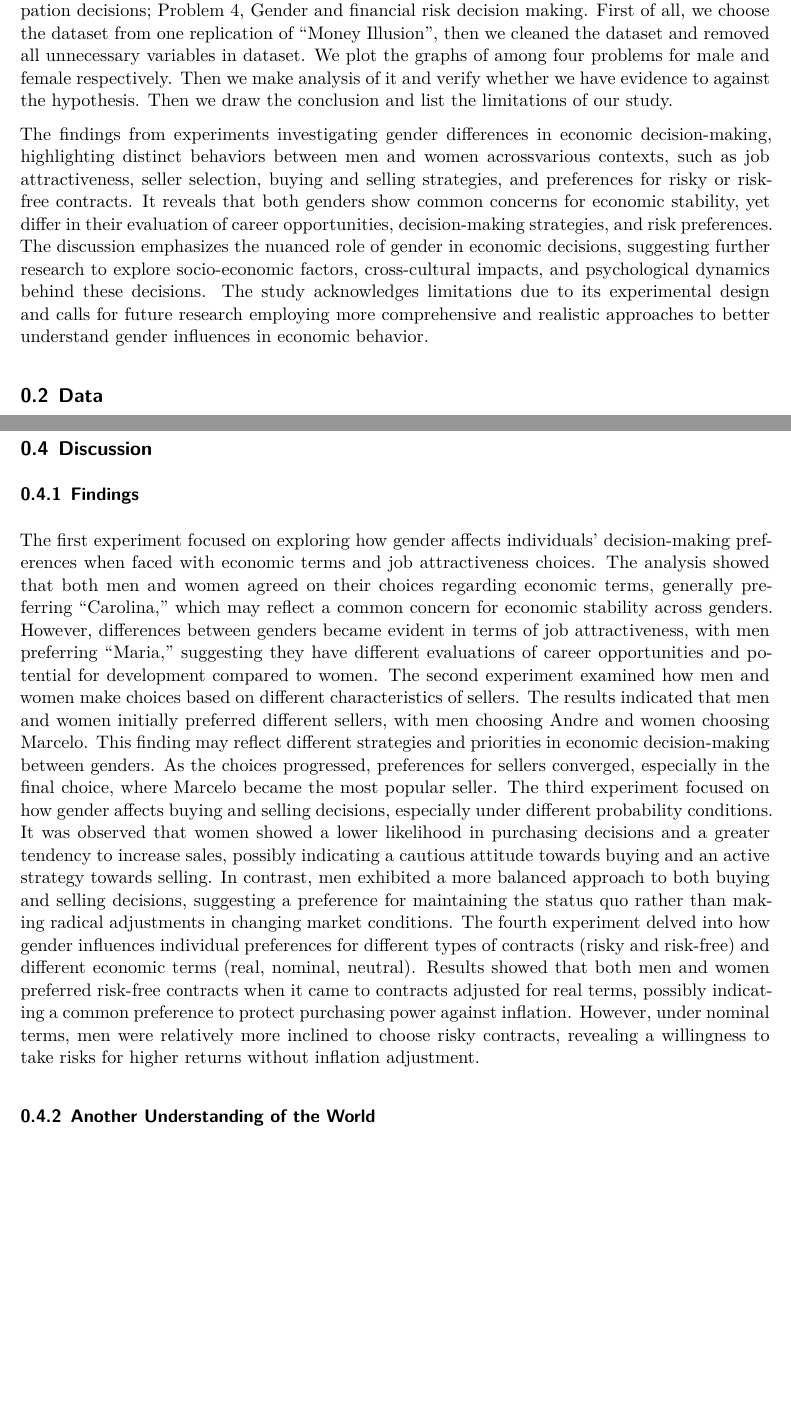
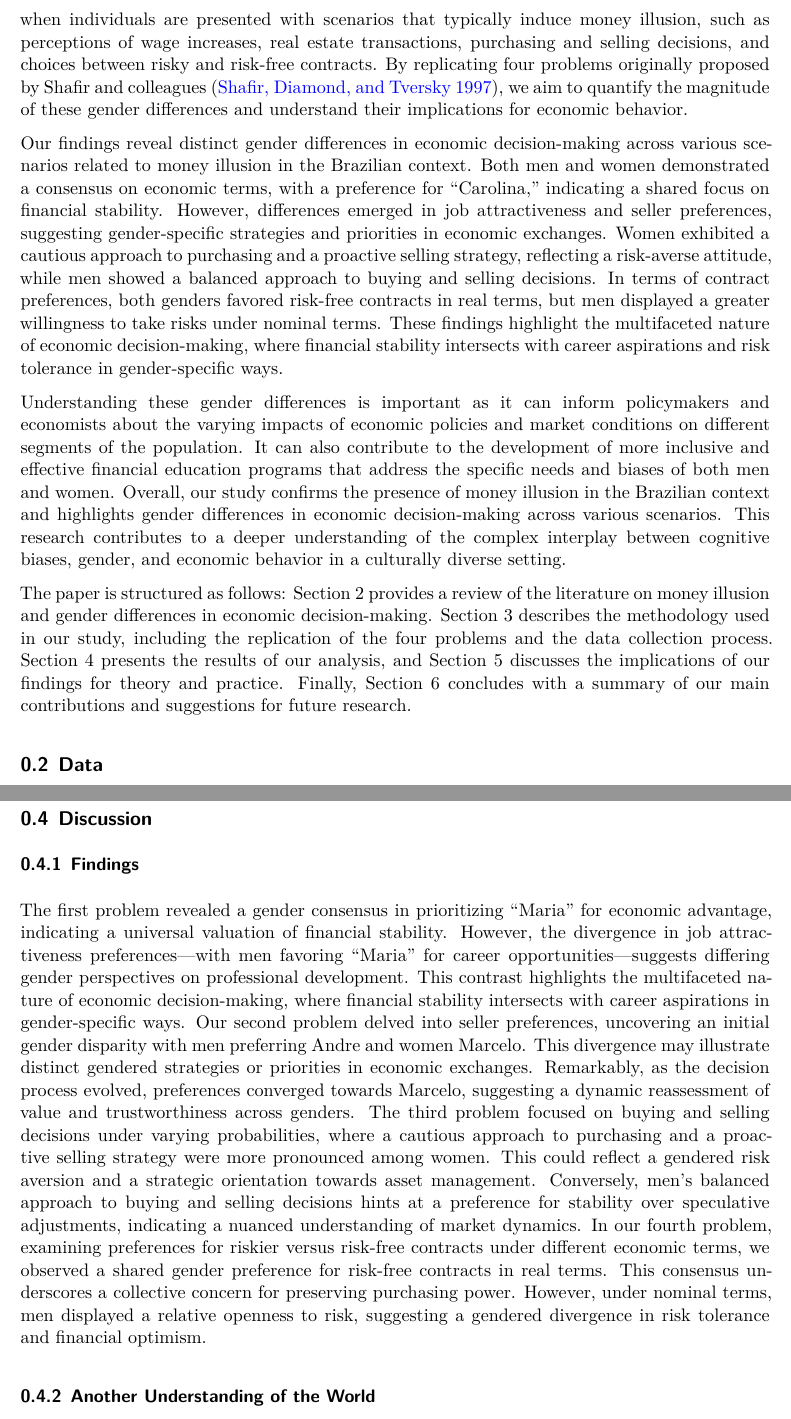
Before and after one commit to TEJMaster/Replication-For-Money-Illusion, a Quarto document (outputs/paper/paper.qmd): two parts of pages 2 and 15 of 20 before the commit and two parts of pages 2 and 16 of 21 after it, joined at a grey line, cut at the place of the change, the shorter picture padded with empty space. Rendered offline with R 4.5, knitr and Pandoc in place of Quarto, then LaTeX, with nearby package versions.

Commit message:
added fix

```diff
--- a/outputs/paper/paper.qmd
+++ b/outputs/paper/paper.qmd
@@ -44 +41,2 @@ The authors argued that money illusion could explain phenomena like inflexible w
 
+Our study's estimand is the effect of gender on susceptibility to money illusion within a Brazilian cultural context. We investigate how gender differences influence economic decision-making when individuals are presented with scenarios that typically induce money illusion, such as perceptions of wage increases, real estate transactions, purchasing and selling decisions, and choices between risky and risk-free contracts. By replicating four problems originally proposed by Shafir and colleagues [@shafir1997money], we aim to quantify the magnitude of these gender differences and understand their implications for economic behavior.
@@ -48,7 +43,5 @@ Robert J. Shiller, a professor of economics at Yale University in the United Sta
 
-For decades, economists have debated whether the money illusion is real or, more generally, whether there are irrational influences in economic transactions.Milton Friedman, the famous monetary theorist, assumed that employers and consumers were rational, paying wages or buying goods with inflation in mind.
-In other words, they can accurately judge the true value of a commodity[@friedman2010milton].
+Our findings reveal distinct gender differences in economic decision-making across various scenarios related to money illusion in the Brazilian context. Both men and women demonstrated a consensus on economic terms, with a preference for "Carolina," indicating a shared focus on financial stability. However, differences emerged in job attractiveness and seller preferences, suggesting gender-specific strategies and priorities in economic exchanges. Women exhibited a cautious approach to purchasing and a proactive selling strategy, reflecting a risk-averse attitude, while men showed a balanced approach to buying and selling decisions. In terms of contract preferences, both genders favored risk-free contracts in real terms, but men displayed a greater willingness to take risks under nominal terms. These findings highlight the multifaceted nature of economic decision-making, where financial stability intersects with career aspirations and risk tolerance in gender-specific ways.
 
-Recognizing the importance of testing theories in different contexts for generalizability, our study aims to investigate the presence of the money illusion effect in a Brazilian cultural setting.
-Specifically, we aim to replicate four problems proposed by Shafir and colleagues [@shafir1997money]and examine if Brazilians exhibit money illusion biases.
+Understanding these gender differences is important as it can inform policymakers and economists about the varying impacts of economic policies and market conditions on different segments of the population. It can also contribute to the development of more inclusive and effective financial education programs that address the specific needs and biases of both men and women. Overall, our study confirms the presence of money illusion in the Brazilian context and highlights gender differences in economic decision-making across various scenarios. This research contributes to a deeper understanding of the complex interplay between cognitive biases, gender, and economic behavior in a culturally diverse setting.
 
@@ -59,12 +48,4 @@ Our hypothesis are across all four problems: Problem 1, gender and preference in
-First of all, we choose the dataset from one replication of “Money Illusion”, then we cleaned the dataset and removed all unnecessary variables in dataset.
-We plot the graphs of among four problems for male and female respectively.
-Then we make analysis of it and verify whether we have evidence to against the hypothesis.
-Then we draw the conclusion and list the limitations of our study.
-
-The findings from experiments investigating gender differences in economic decision-making, highlighting distinct behaviors between men and women acrossvarious contexts, such as job attractiveness, seller selection, buying and selling strategies, and preferences for risky or risk-free contracts.
-It reveals that both genders show common concerns for economic stability, yet differ in their evaluation of career opportunities, decision-making strategies, and risk preferences.
-The discussion emphasizes the nuanced role of gender in economic decisions, suggesting further research to explore socio-economic factors, cross-cultural impacts, and psychological dynamics behind these decisions.
-The study acknowledges limitations due to its experimental design and calls for future research employing more comprehensive and realistic approaches to better understand gender influences in economic behavior.
+The paper is structured as follows: Section 2 provides a review of the literature on money illusion and gender differences in economic decision-making. Section 3 describes the methodology used in our study, including the replication of the four problems and the data collection process. Section 4 presents the results of our analysis, and Section 5 discusses the implications of our findings for theory and practice. Finally, Section 6 concludes with a summary of our main contributions and suggestions for future research.
 
 ## Data
 
@@ -470,19 +451,7 @@ In our study examining gender perspectives on economic decisions, particularly i
 
 ### Findings
 
-The first experiment focused on exploring how gender affects individuals' decision-making preferences when faced with economic terms and job attractiveness choices.
-The analysis showed that both men and women agreed on their choices regarding economic terms, generally preferring "Carolina," which may reflect a common concern for economic stability across genders.
-However, differences between genders became evident in terms of job attractiveness, with men preferring "Maria," suggesting they have different evaluations of career opportunities and potential for development compared to women.
-The second experiment examined how men and women make choices based on different characteristics of sellers.
-The results indicated that men and women initially preferred different sellers, with men choosing Andre and women choosing Marcelo.
-This finding may reflect different strategies and priorities in economic decision-making between genders.
-As the choices progressed, preferences for sellers converged, especially in the final choice, where Marcelo became the most popular seller.
-The third experiment focused on how gender affects buying and selling decisions, especially under different probability conditions.
-It was observed that women showed a lower likelihood in purchasing decisions and a greater tendency to increase sales, possibly indicating a cautious attitude towards buying and an active strategy towards selling.
-In contrast, men exhibited a more balanced approach to both buying and selling decisions, suggesting a preference for maintaining the status quo rather than making radical adjustments in changing market conditions.
-The fourth experiment delved into how gender influences individual preferences for different types of contracts (risky and risk-free) and different economic terms (real, nominal, neutral).
-Results showed that both men and women preferred risk-free contracts when it came to contracts adjusted for real terms, possibly indicating a common preference to protect purchasing power against inflation.
-However, under nominal terms, men were relatively more inclined to choose risky contracts, revealing a willingness to take risks for higher returns without inflation adjustment.
+The first problem revealed a gender consensus in prioritizing "Maria" for economic advantage, indicating a universal valuation of financial stability. However, the divergence in job attractiveness preferences—with men favoring "Maria" for career opportunities—suggests differing gender perspectives on professional development. This contrast highlights the multifaceted nature of economic decision-making, where financial stability intersects with career aspirations in gender-specific ways. Our second problem delved into seller preferences, uncovering an initial gender disparity with men preferring Andre and women Marcelo. This divergence may illustrate distinct gendered strategies or priorities in economic exchanges. Remarkably, as the decision process evolved, preferences converged towards Marcelo, suggesting a dynamic reassessment of value and trustworthiness across genders. The third problem focused on buying and selling decisions under varying probabilities, where a cautious approach to purchasing and a proactive selling strategy were more pronounced among women. This could reflect a gendered risk aversion and a strategic orientation towards asset management. Conversely, men's balanced approach to buying and selling decisions hints at a preference for stability over speculative adjustments, indicating a nuanced understanding of market dynamics. In our fourth problem, examining preferences for riskier versus risk-free contracts under different economic terms, we observed a shared gender preference for risk-free contracts in real terms. This consensus underscores a collective concern for preserving purchasing power. However, under nominal terms, men displayed a relative openness to risk, suggesting a gendered divergence in risk tolerance and financial optimism.
 
 ### Another Understanding of the World
 
```
Also changed, not shown: outputs/paper/paper.pdf, outputs/paper/paper.qmd (18 more changed lines).
